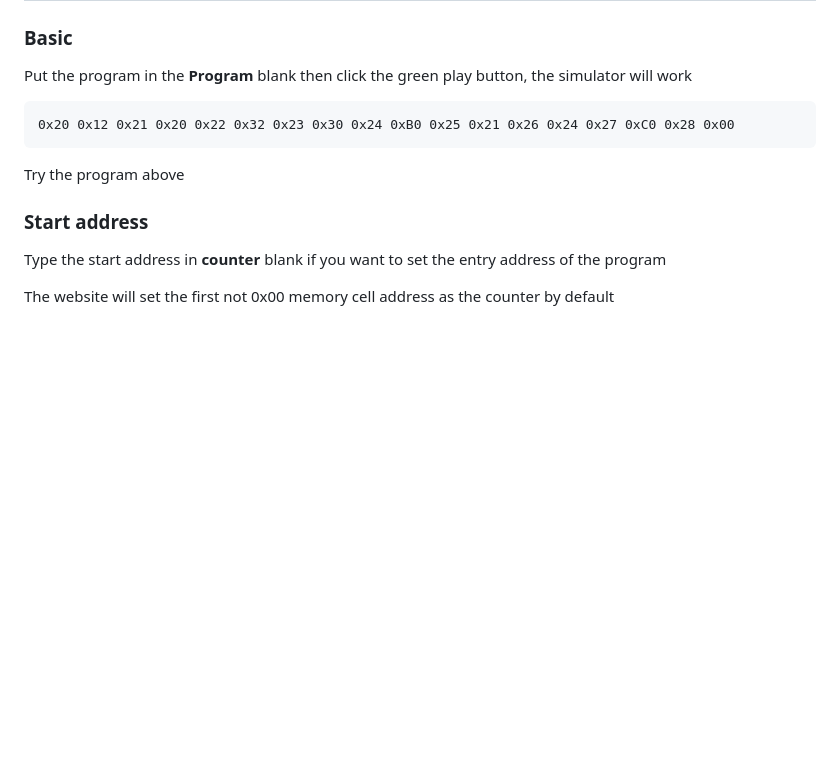
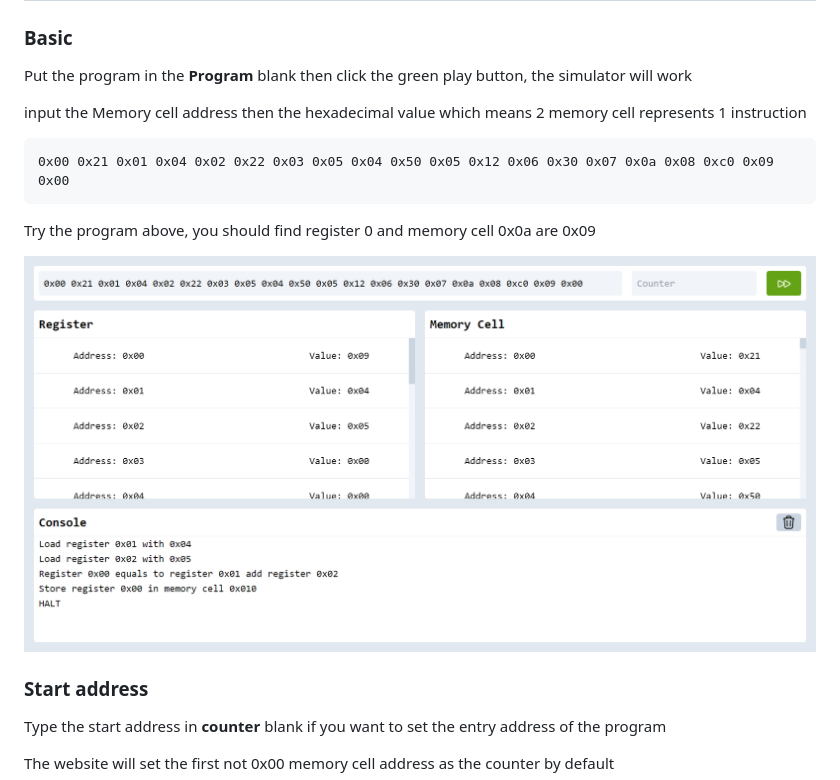
Before and after one commit to LuoIaoSeng/ts-vole-simulator, a Markdown page: README.md, the part around the change. GitHub-like rendering; pictures changed too: public/example.jpg (added); blank space fills up the shorter version.

````diff
--- a/README.md
+++ b/README.md
@@ -10,11 +10,16 @@ Click [here](https://vole-language-simulator.netlify.app/) to visit the website
 
 Put the program in the **Program** blank then click the green play button, the simulator will work
 
+input the Memory cell address then the hexadecimal value
+which means 2 memory cell represents 1 instruction
+
 ```
-0x20 0x12 0x21 0x20 0x22 0x32 0x23 0x30 0x24 0xB0 0x25 0x21 0x26 0x24 0x27 0xC0 0x28 0x00
+0x00 0x21 0x01 0x04 0x02 0x22 0x03 0x05 0x04 0x50 0x05 0x12 0x06 0x30 0x07 0x0a 0x08 0xc0 0x09 0x00
 ```
 
-Try the program above
+Try the program above, you should find register 0 and memory cell 0x0a are 0x09
+
+![The exmaple](public/example.jpg)
 
 ### Start address
 
````
Also changed, not shown: 3 other files.
